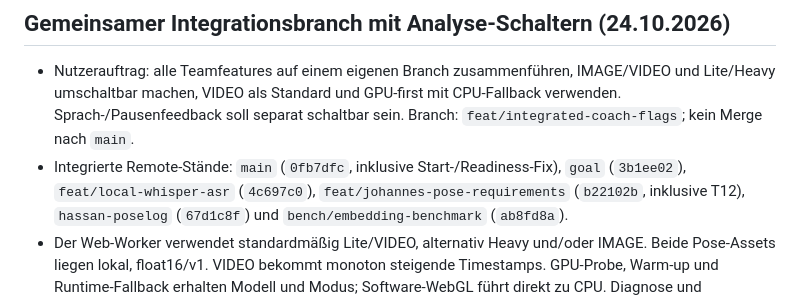
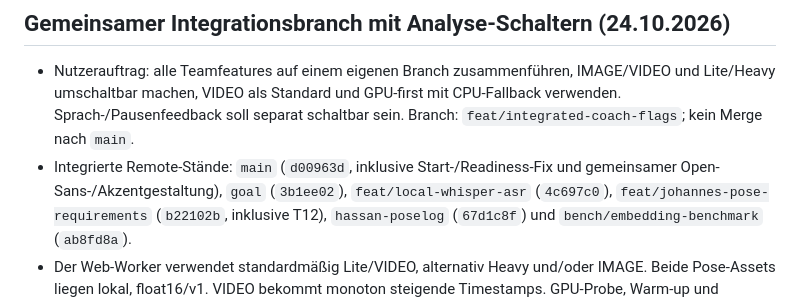
Before and after one commit to johannes3502/hackathon-fulda, a Markdown page: docs/02-ai-decision-log.md, the part around the change. Drawn GitHub-style.

Commit message:
Record final team branch snapshot and validation

```diff
--- a/docs/02-ai-decision-log.md
+++ b/docs/02-ai-decision-log.md
@@ -531,7 +531,8 @@ Die vorstehenden Team-Einträge dokumentieren ihre damaligen Einzelprüfungen.
   IMAGE/VIDEO und Lite/Heavy umschaltbar machen, VIDEO als Standard und
   GPU-first mit CPU-Fallback verwenden. Sprach-/Pausenfeedback soll separat
   schaltbar sein. Branch: `feat/integrated-coach-flags`; kein Merge nach `main`.
-- Integrierte Remote-Stände: `main` (`0fb7dfc`, inklusive Start-/Readiness-Fix),
+- Integrierte Remote-Stände: `main` (`d00963d`, inklusive Start-/Readiness-Fix
+  und gemeinsamer Open-Sans-/Akzentgestaltung),
   `goal` (`3b1ee02`), `feat/local-whisper-asr` (`4c697c0`),
   `feat/johannes-pose-requirements` (`b22102b`, inklusive T12),
   `hassan-poselog` (`67d1c8f`) und `bench/embedding-benchmark` (`ab8fd8a`).
```
